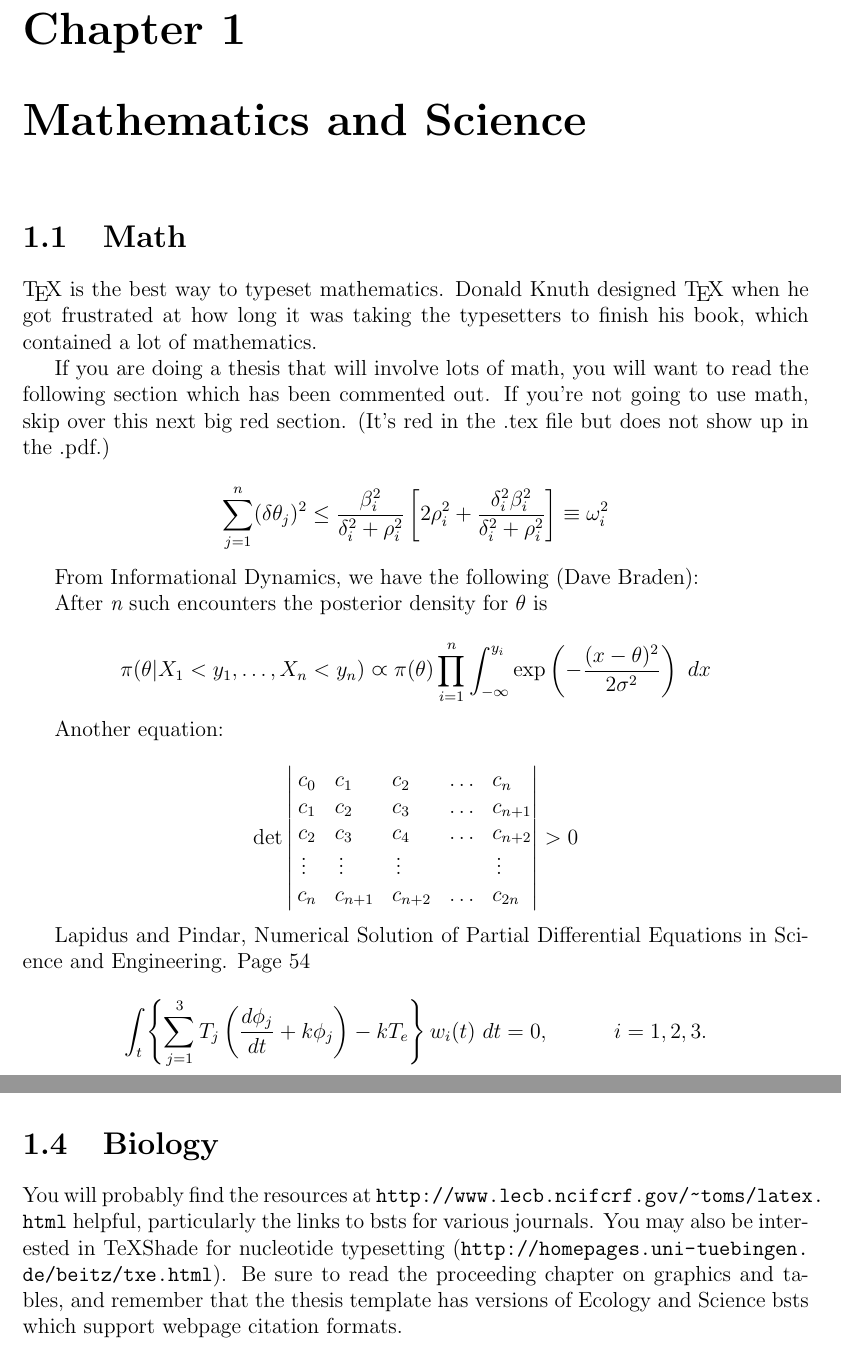
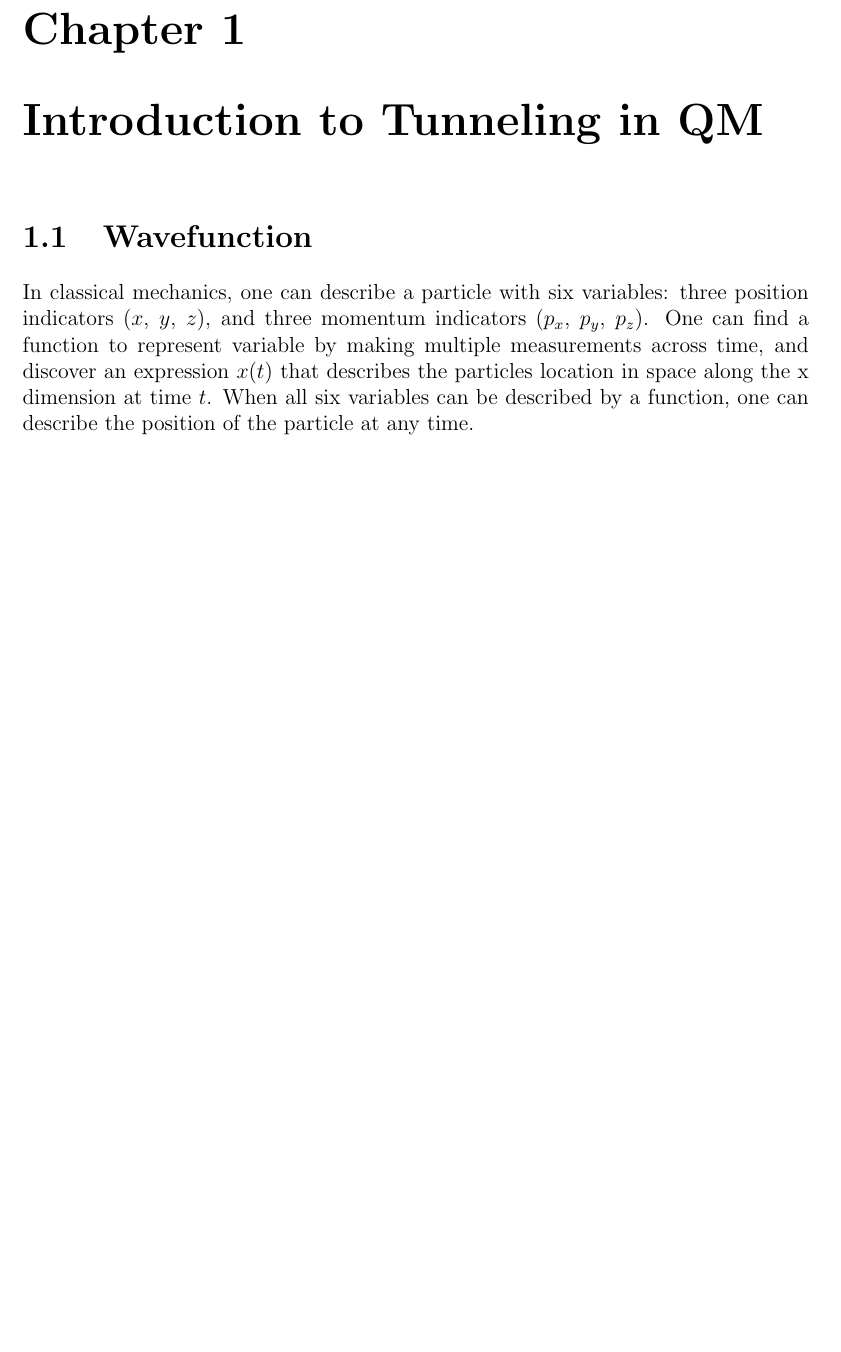
Before and after one commit to dborrero/Miguel-s-Thesis---Bouncing-Drop, a LaTeX thesis (Thesis/thesis.tex, which reads Thesis/math.tex): two parts of pages 15 and 17 of 32 before the commit and part of page 15 of 30 after it, the two joined at a grey line, cut so that both start at the same text, the shorter picture padded with empty space. Compiled offline with pdfLaTeX.

Commit message:
Ch 1 Started
Began section on tunneling in QM.

```diff
--- a/Thesis/math.tex
+++ b/Thesis/math.tex
@@ -1,12 +1,6 @@
-\chapter{Mathematics and Science}
-\section{Math}
-	\TeX\ is the best way to typeset mathematics. Donald Knuth designed \TeX\ when he got frustrated at how long it was taking the typesetters to finish his book, which contained a lot of mathematics.
+\chapter{Introduction to Tunneling in QM}
 
-	If you are doing a thesis that will involve lots of math, you will want to read the following section which has been commented out. If you're not going to use math, skip over this next big red section. (It's red in the .tex file but does not show up in the .pdf.)
 
-% MATH and PHYSICS majors: Uncomment the following section
-	$$\sum_{j=1}^n (\delta\theta_j)^2 \leq {\frac{\beta_i^2}{\delta_i^2 + \rho_i^2}}
-\left[ 2\rho_i^2 + \frac{\delta_i^2\beta_i^2}{\delta_i^2 + \rho_i^2} \right] \equiv \omega_i^2
-$$
+\section{Wavefunction}
+In classical mechanics, one can describe a particle with six variables: three position indicators ($x$, $y$, $z$), and three momentum indicators ($p_x$, $p_y$, $p_z$). One can find a function to represent variable by making multiple measurements across time, and discover an expression $x(t)$ that describes the particles location in space along the x dimension at time $t$. When all six variables can be described by a function, one can describe the position of the particle at any time.
 
-From Informational Dynamics, we have the following (Dave Braden):
@@ -13,6 +10,2 @@ From Informational Dynamics, we have the following (Dave Braden):
 
-After {\it n} such encounters the posterior density for $\theta$ is
 
-$$
-\pi(\theta|X_1< y_1,\dots,X_n<y_n) \varpropto \pi(\theta) \prod_{i=1}^n\int_{-\infty}^{y_i}
-   \exp\left(-\frac{(x-\theta)^2}{2\sigma^2}\right)\ dx
@@ -20,21 +24,3 @@ $$
 
 
 
-Another equation:
-
-$$\det\left|\,\begin{matrix}%
-c_0&c_1\hfill&c_2\hfill&\ldots&c_n\hfill\cr
-c_1&c_2\hfill&c_3\hfill&\ldots&c_{n+1}\hfill\cr
-c_2&c_3\hfill&c_4\hfill&\ldots&c_{n+2}\hfill\cr
-\,\vdots\hfill&\,\vdots\hfill&
-  \,\vdots\hfill&&\,\vdots\hfill\cr
-c_n&c_{n+1}\hfill&c_{n+2}\hfill&\ldots&c_{2n}\hfill\cr
-\end{matrix}\right|>0$$
-
-
-Lapidus and Pindar, Numerical Solution of Partial Differential Equations in Science and
-Engineering.  Page 54
-
-$$
-\int_t\left\{\sum_{j=1}^3 T_j \left(\frac{d\phi_j}{dt}+k\phi_j\right)-kT_e\right\}w_i(t)\ dt=0,
-   \qquad\quad i=1,2,3.
@@ -97,2 +30,0 @@ Many of the symbols you will need can be found on the math page (\url{http://web
-\section{Biology}
-You will probably find the resources at \url{http://www.lecb.ncifcrf.gov/~toms/latex.html} helpful, particularly the links to bsts for various journals. You may also be interested in TeXShade for nucleotide typesetting (\url{http://homepages.uni-tuebingen.de/beitz/txe.html}).  Be sure to read the proceeding chapter on graphics and tables, and remember that the thesis template has versions of Ecology and Science bsts which support webpage citation formats.
```
Also changed, not shown: Thesis/thesis.pdf, Thesis/math.tex (68 more changed lines), 4 other files.
